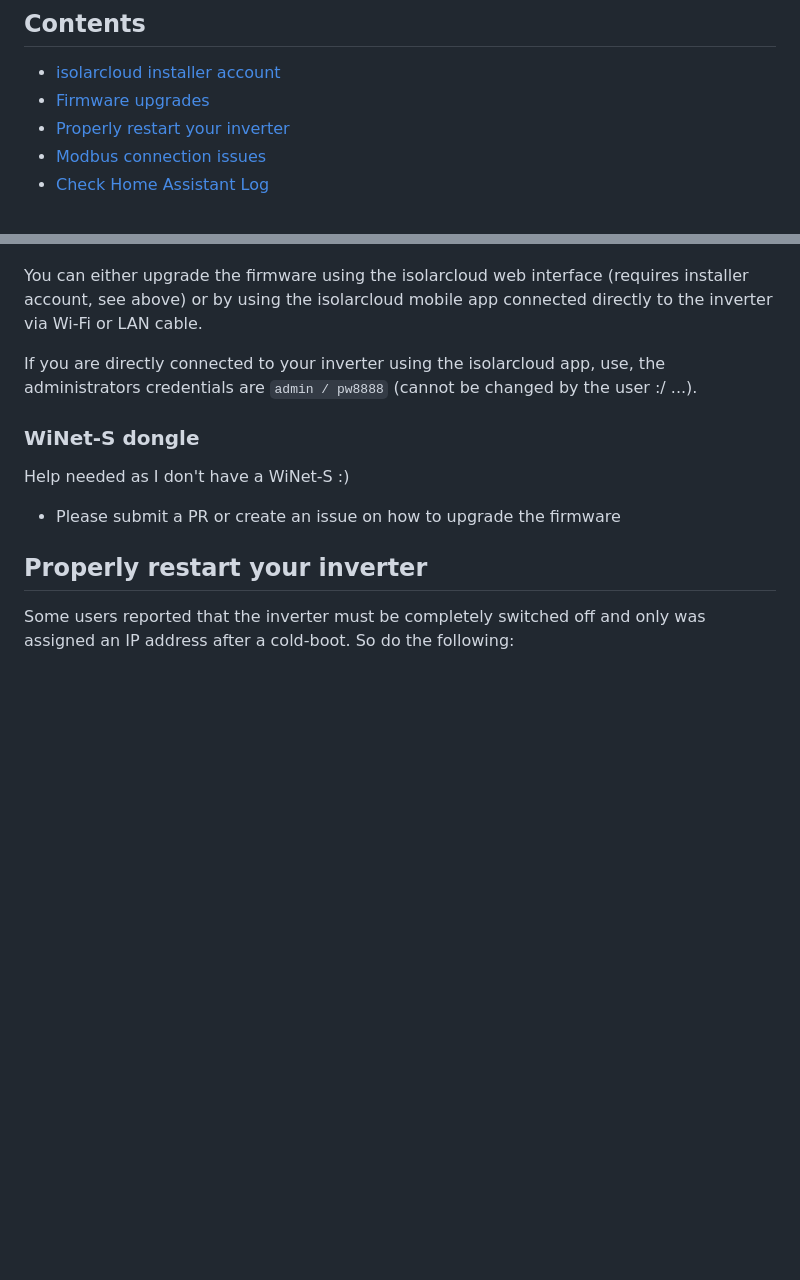
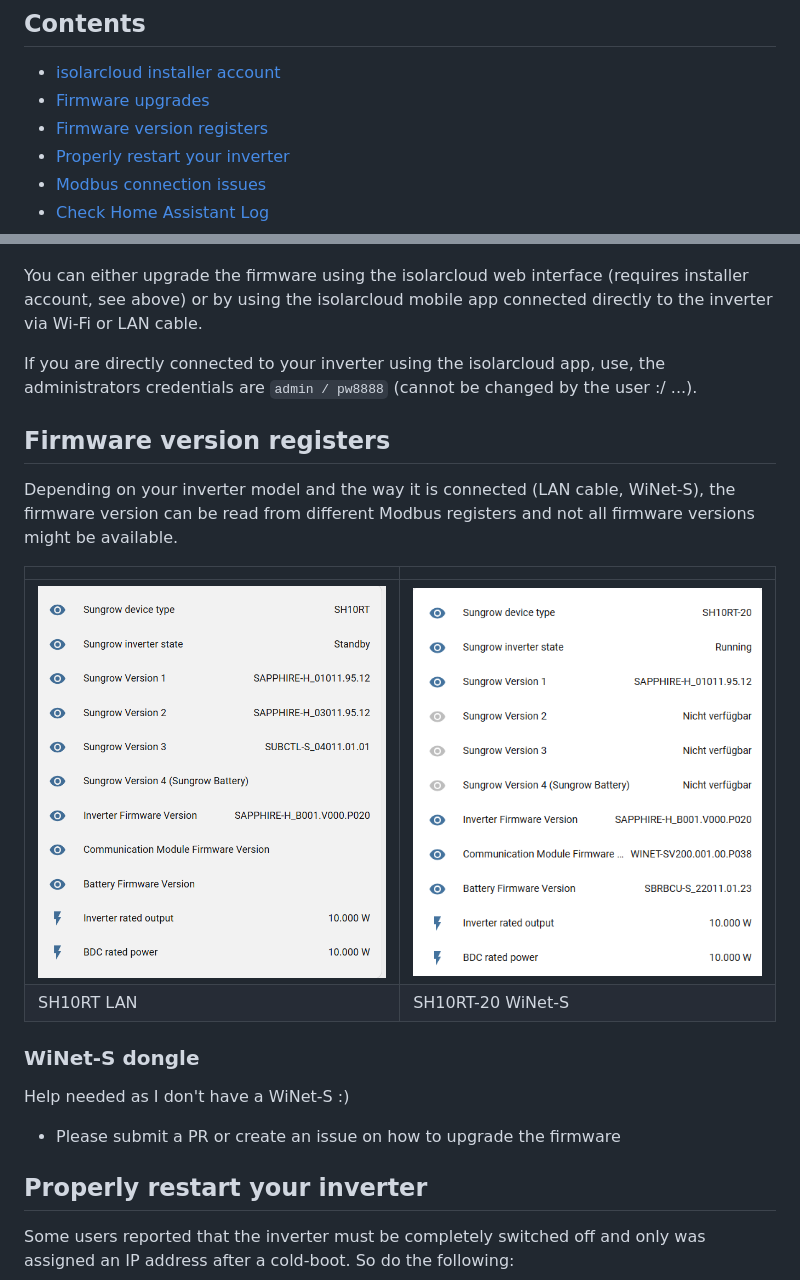
Before and after one commit to mkaiser/Sungrow-SHx-Inverter-Modbus-Home-Assistant, a Markdown page: doc/faq.md, 2 parts joined by grey strips. Rendered like a GitHub page; pictures changed too: doc/images/firmware_info_SH10RT-20_WiNet-S.png (added), doc/images/firmware_info_SH10RT_lan.png (added); blank space fills up the shorter version.

Commit message:
Add FAQ entry on firmware version registers

````diff
--- a/doc/faq.md
+++ b/doc/faq.md
@@ -3,6 +3,7 @@
 ## Contents
 - [isolarcloud installer account](#isolarcloud-installer-account)
 - [Firmware upgrades](#firmware-upgrades)
+- [Firmware version registers](#firmware-version-registers)
 - [Properly restart your inverter](#properly-restart-your-inverter)
 - [Modbus connection issues](#modbus-connection-issues)
 - [Check Home Assistant Log](#check-home-assistant-log)
@@ -22,6 +23,13 @@ You can either upgrade the firmware using the isolarcloud web interface (require
 
 If you are directly connected to your inverter using the isolarcloud app, use, the administrators credentials are ``` admin / pw8888 ``` (cannot be changed by the user :/ ...).
 
+## Firmware version registers
+Depending on your inverter model and the way it is connected (LAN cable, WiNet-S), the firmware version can be read from different Modbus registers and not all firmware versions might be available.
+
+| | |
+|---|---|
+| <img src="images/firmware_info_SH10RT_lan.png" width="400"> | <img src="images/firmware_info_SH10RT-20_WiNet-S.png" width="400"> |
+| SH10RT LAN | SH10RT-20 WiNet-S |
 
 ### WiNet-S dongle
 
````
